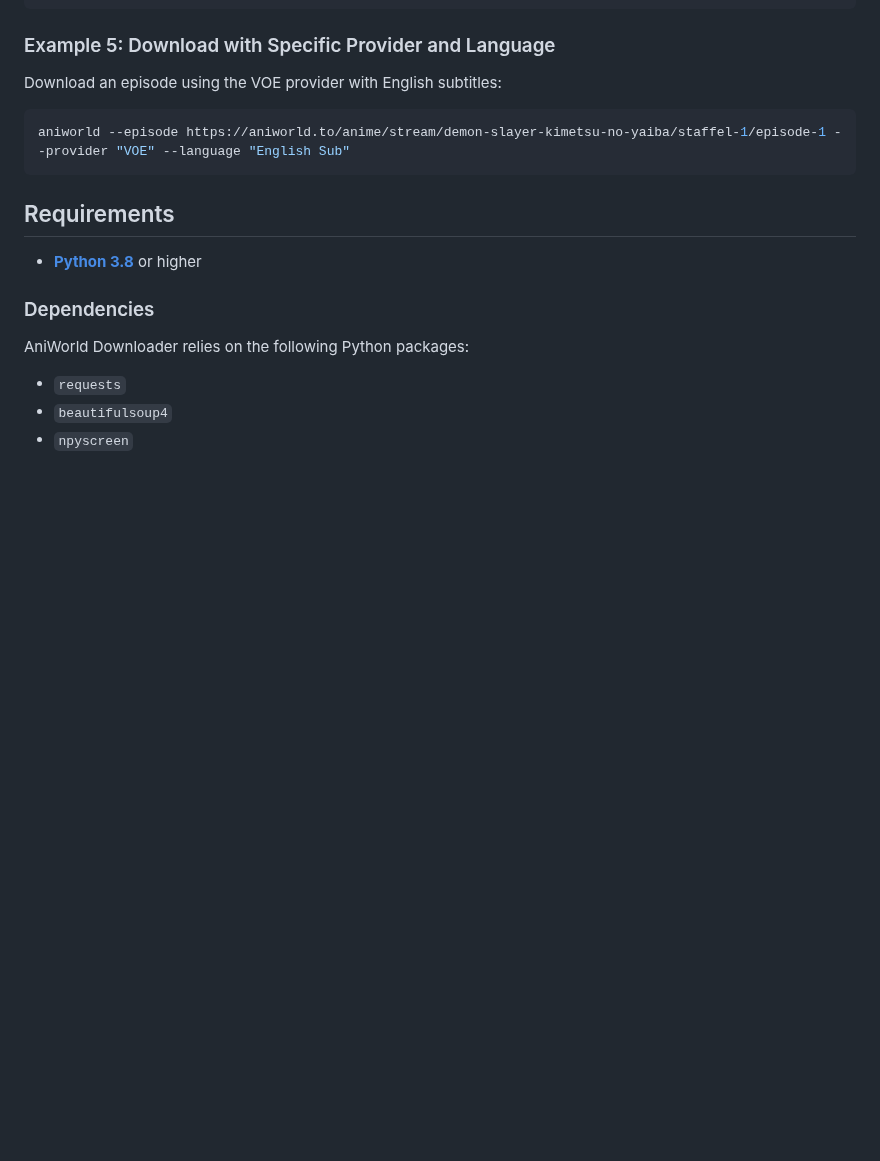
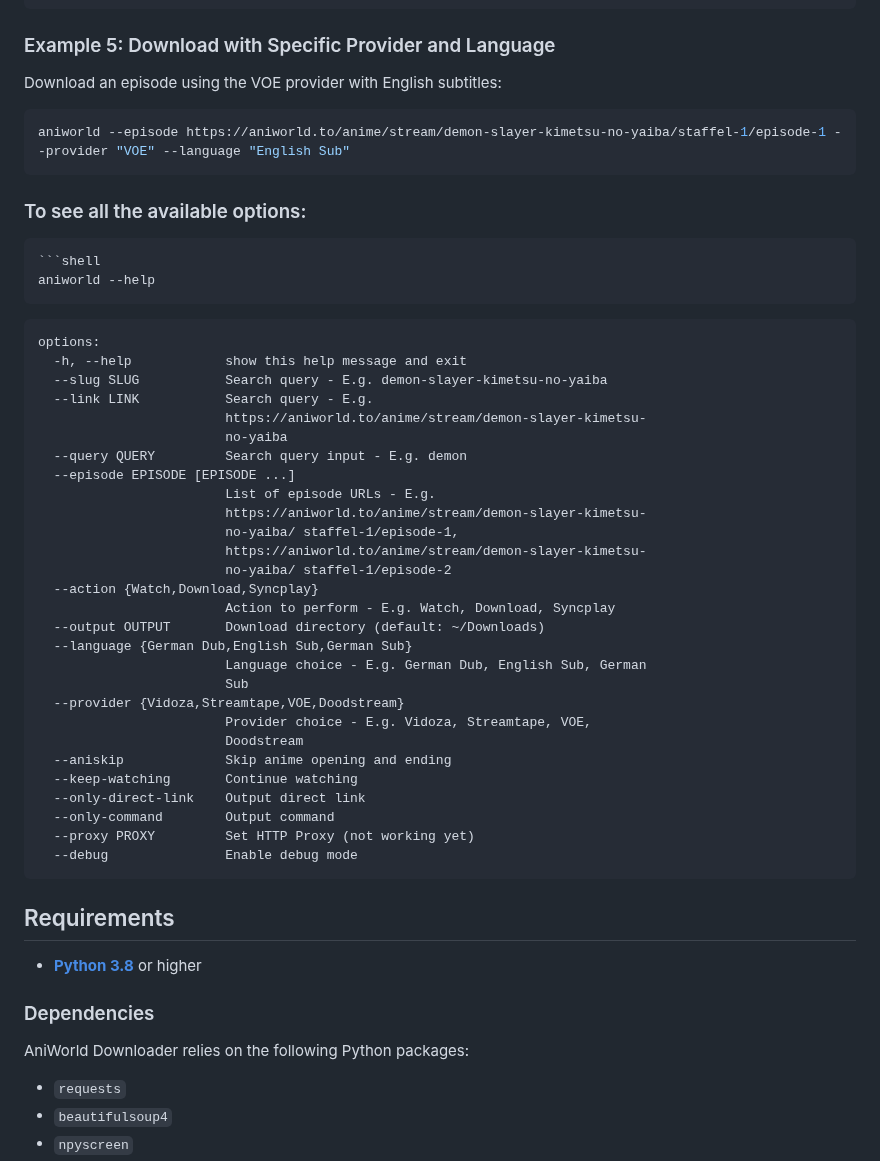
Before and after one commit to phoenixthrush/AniWorld-Downloader, a Markdown page: README.md, the part around the change. GitHub-like rendering; blank space fills up the shorter version.

Commit message:
add argparse help to README

````diff
--- a/README.md
+++ b/README.md
@@ -146,6 +146,43 @@ Download an episode using the VOE provider with English subtitles:
 aniworld --episode https://aniworld.to/anime/stream/demon-slayer-kimetsu-no-yaiba/staffel-1/episode-1 --provider "VOE" --language "English Sub"
 ```
 
+### To see all the available options:
+```
+```shell
+aniworld --help
+```
+
+```
+options:
+  -h, --help            show this help message and exit
+  --slug SLUG           Search query - E.g. demon-slayer-kimetsu-no-yaiba
+  --link LINK           Search query - E.g.
+                        https://aniworld.to/anime/stream/demon-slayer-kimetsu-
+                        no-yaiba
+  --query QUERY         Search query input - E.g. demon
+  --episode EPISODE [EPISODE ...]
+                        List of episode URLs - E.g.
+                        https://aniworld.to/anime/stream/demon-slayer-kimetsu-
+                        no-yaiba/ staffel-1/episode-1,
+                        https://aniworld.to/anime/stream/demon-slayer-kimetsu-
+                        no-yaiba/ staffel-1/episode-2
+  --action {Watch,Download,Syncplay}
+                        Action to perform - E.g. Watch, Download, Syncplay
+  --output OUTPUT       Download directory (default: ~/Downloads)
+  --language {German Dub,English Sub,German Sub}
+                        Language choice - E.g. German Dub, English Sub, German
+                        Sub
+  --provider {Vidoza,Streamtape,VOE,Doodstream}
+                        Provider choice - E.g. Vidoza, Streamtape, VOE,
+                        Doodstream
+  --aniskip             Skip anime opening and ending
+  --keep-watching       Continue watching
+  --only-direct-link    Output direct link
+  --only-command        Output command
+  --proxy PROXY         Set HTTP Proxy (not working yet)
+  --debug               Enable debug mode
+```
+
 ## Requirements
 
 - **[Python 3.8](https://www.python.org/downloads/)** or higher
````
